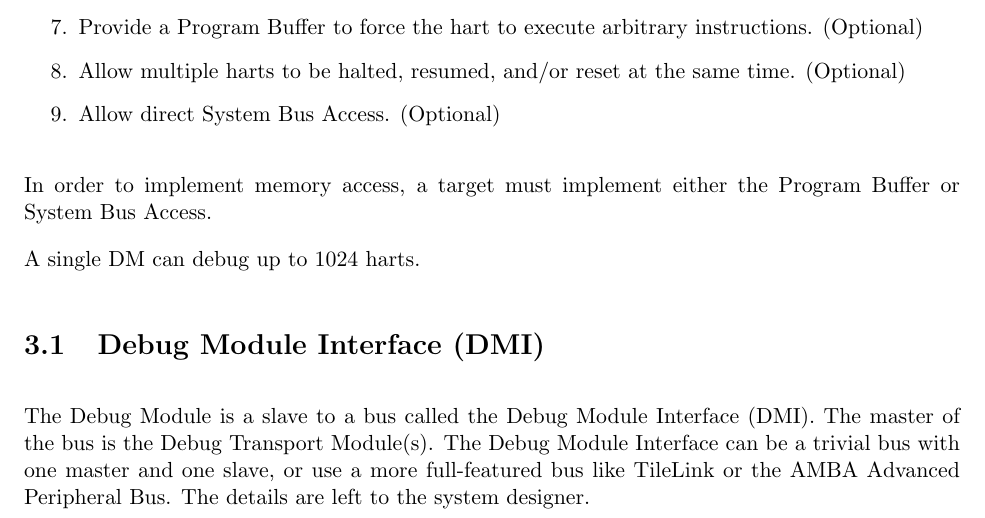
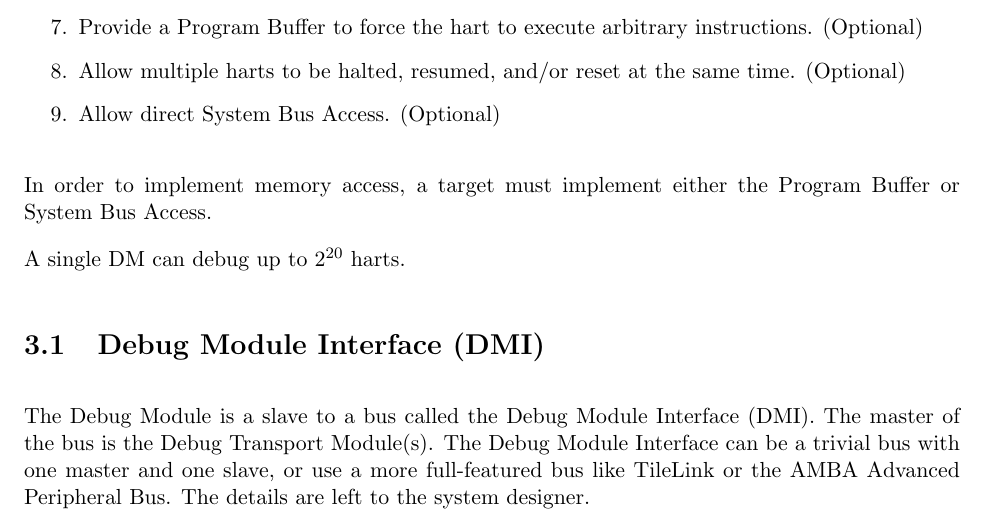
Before and after one commit to riscv/riscv-debug-spec, a LaTeX book (riscv-debug-spec.tex, which reads debug_module.tex): part of page 19 of 49, cut so that both start at the same text. Compiled offline with pdfLaTeX; a LaTeX package or settings file that is missing is left out.

Commit message:
1024 -> 2^20

```diff
--- a/debug_module.tex
+++ b/debug_module.tex
@@ -18,7 +18,7 @@
 In order to implement memory access, a target must implement either the Program
 Buffer or System Bus Access.
 
-A single DM can debug up to 1024 harts.
+A single DM can debug up to $2^{20}$ harts.
 
 \section{Debug Module Interface (DMI)} \label{dmi}
 
```
Also changed, not shown: riscv-debug-spec.pdf.
